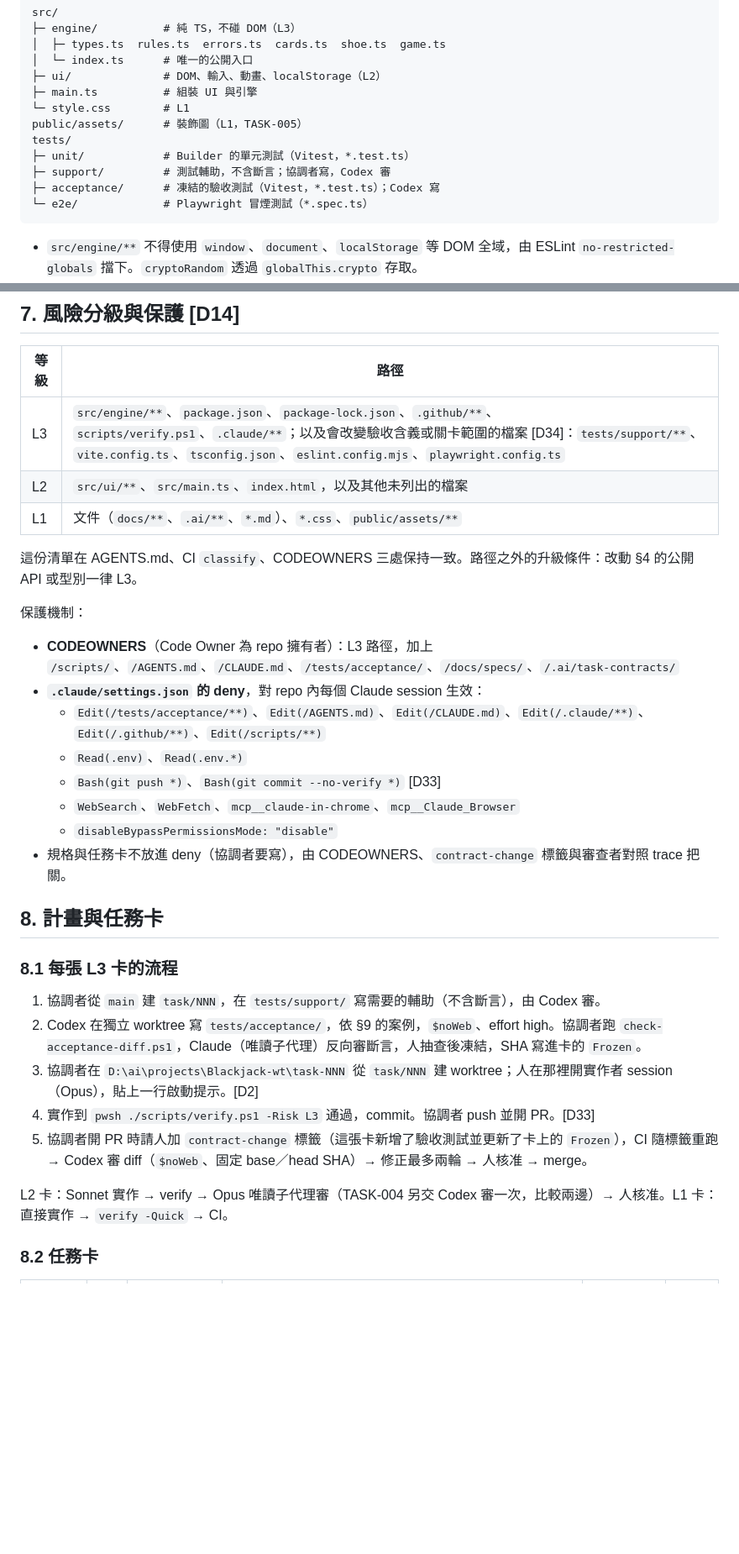
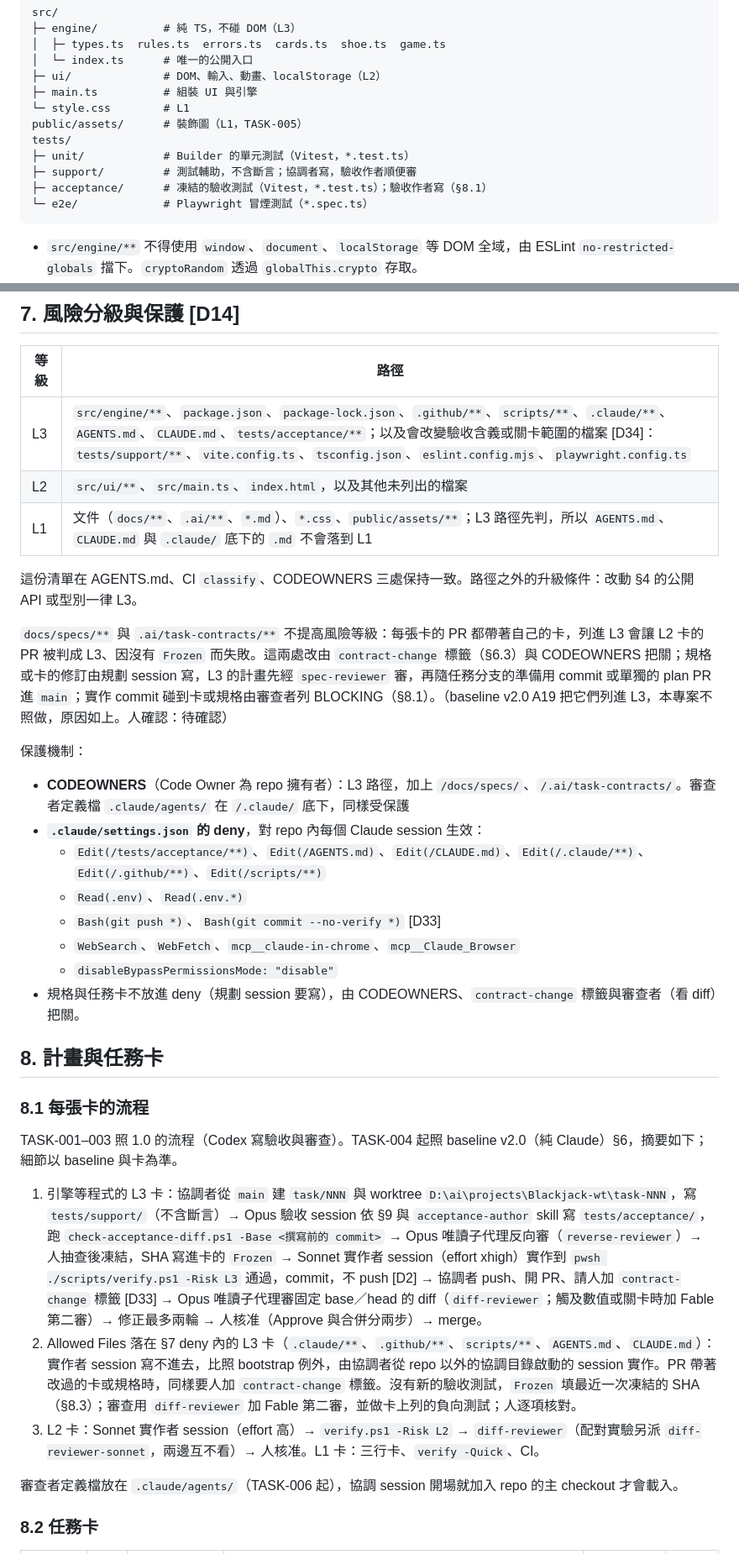
Before and after one commit to oldliuwill/Blackjack, a Markdown page: docs/specs/SPEC-001.md, 2 parts joined by grey strips. Shown at 84% size. Rendered like a GitHub page; blank space fills up the shorter version.

Commit message:
spec: SPEC-001 1.1, process sections to baseline v2.0
Planning-session change before TASK-006 starts. Only the process
sections change (§5 directory notes, §6.3, §6.4, §7, §8, §10 item 9);
the rules and the §9 acceptance cases are unchanged.

- §7: L3 adds scripts/**, AGENTS.md, CLAUDE.md, tests/acceptance/**.
  Specs and cards do not raise the risk level, because every card's PR
  carries its own card; the contract-change label and CODEOWNERS guard
  them instead.
- §6.3: the Frozen check compares with the PR head, not the merge commit.
- §6.4: the Stop hook reads stdin as UTF-8.
- §8: flow from TASK-004 on follows baseline v2.0; TASK-006 becomes the
  governance migration and Pages moves to TASK-007.

Reviewed by Fable (spec-reviewer); findings handled before this commit.

Co-Authored-By: Claude Opus 5.5 <noreply@anthropic.com>

````diff
--- a/docs/specs/SPEC-001.md
+++ b/docs/specs/SPEC-001.md
@@ -277,8 +277,8 @@ src/
 public/assets/      # 裝飾圖（L1，TASK-005）
 tests/
 ├─ unit/            # Builder 的單元測試（Vitest，*.test.ts）
-├─ support/         # 測試輔助，不含斷言；協調者寫，Codex 審
-├─ acceptance/      # 凍結的驗收測試（Vitest，*.test.ts）；Codex 寫
+├─ support/         # 測試輔助，不含斷言；協調者寫，驗收作者順便審
+├─ acceptance/      # 凍結的驗收測試（Vitest，*.test.ts）；驗收作者寫（§8.1）
 └─ e2e/             # Playwright 冒煙測試（*.spec.ts）
 ```
 
@@ -350,34 +350,36 @@ baseline A14 把契約檢查放在 classify 內，verify 又依賴 classify；
 
 | 等級 | 路徑 |
 | --- | --- |
-| L3 | `src/engine/**`、`package.json`、`package-lock.json`、`.github/**`、`scripts/verify.ps1`、`.claude/**`；以及會改變驗收含義或關卡範圍的檔案 [D34]：`tests/support/**`、`vite.config.ts`、`tsconfig.json`、`eslint.config.mjs`、`playwright.config.ts` |
+| L3 | `src/engine/**`、`package.json`、`package-lock.json`、`.github/**`、`scripts/**`、`.claude/**`、`AGENTS.md`、`CLAUDE.md`、`tests/acceptance/**`；以及會改變驗收含義或關卡範圍的檔案 [D34]：`tests/support/**`、`vite.config.ts`、`tsconfig.json`、`eslint.config.mjs`、`playwright.config.ts` |
 | L2 | `src/ui/**`、`src/main.ts`、`index.html`，以及其他未列出的檔案 |
-| L1 | 文件（`docs/**`、`.ai/**`、`*.md`）、`*.css`、`public/assets/**` |
+| L1 | 文件（`docs/**`、`.ai/**`、`*.md`）、`*.css`、`public/assets/**`；L3 路徑先判，所以 `AGENTS.md`、`CLAUDE.md` 與 `.claude/` 底下的 `.md` 不會落到 L1 |
 
 這份清單在 AGENTS.md、CI `classify`、CODEOWNERS 三處保持一致。路徑之外的升級條件：改動 §4 的公開 API 或型別一律 L3。
 
+`docs/specs/**` 與 `.ai/task-contracts/**` 不提高風險等級：每張卡的 PR 都帶著自己的卡，列進 L3 會讓 L2 卡的 PR 被判成 L3、因沒有 `Frozen` 而失敗。這兩處改由 `contract-change` 標籤（§6.3）與 CODEOWNERS 把關；規格或卡的修訂由規劃 session 寫，L3 的計畫先經 `spec-reviewer` 審，再隨任務分支的準備用 commit 或單獨的 plan PR 進 `main`；實作 commit 碰到卡或規格由審查者列 BLOCKING（§8.1）。（baseline v2.0 A19 把它們列進 L3，本專案不照做，原因如上。人確認：待確認）
+
 保護機制：
 
-- **CODEOWNERS**（Code Owner 為 repo 擁有者）：L3 路徑，加上 `/scripts/`、`/AGENTS.md`、`/CLAUDE.md`、`/tests/acceptance/`、`/docs/specs/`、`/.ai/task-contracts/`
+- **CODEOWNERS**（Code Owner 為 repo 擁有者）：L3 路徑，加上 `/docs/specs/`、`/.ai/task-contracts/`。審查者定義檔 `.claude/agents/` 在 `/.claude/` 底下，同樣受保護
 - **`.claude/settings.json` 的 deny**，對 repo 內每個 Claude session 生效：
   - `Edit(/tests/acceptance/**)`、`Edit(/AGENTS.md)`、`Edit(/CLAUDE.md)`、`Edit(/.claude/**)`、`Edit(/.github/**)`、`Edit(/scripts/**)`
   - `Read(.env)`、`Read(.env.*)`
   - `Bash(git push *)`、`Bash(git commit --no-verify *)` [D33]
   - `WebSearch`、`WebFetch`、`mcp__claude-in-chrome`、`mcp__Claude_Browser`
   - `disableBypassPermissionsMode: "disable"`
-- 規格與任務卡不放進 deny（協調者要寫），由 CODEOWNERS、`contract-change` 標籤與審查者對照 trace 把關。
+- 規格與任務卡不放進 deny（規劃 session 要寫），由 CODEOWNERS、`contract-change` 標籤與審查者（看 diff）把關。
 
 ## 8. 計畫與任務卡
 
-### 8.1 每張 L3 卡的流程
+### 8.1 每張卡的流程
 
-1. 協調者從 `main` 建 `task/NNN`，在 `tests/support/` 寫需要的輔助（不含斷言），由 Codex 審。
-2. Codex 在獨立 worktree 寫 `tests/acceptance/`，依 §9 的案例，`$noWeb`、effort high。協調者跑 `check-acceptance-diff.ps1`，Claude（唯讀子代理）反向審斷言，人抽查後凍結，SHA 寫進卡的 `Frozen`。
-3. 協調者在 `D:\ai\projects\Blackjack-wt\task-NNN` 從 `task/NNN` 建 worktree；人在那裡開實作者 session（Opus），貼上一行啟動提示。[D2]
-4. 實作到 `pwsh ./scripts/verify.ps1 -Risk L3` 通過，commit。協調者 push 並開 PR。[D33]
-5. 協調者開 PR 時請人加 `contract-change` 標籤（這張卡新增了驗收測試並更新了卡上的 `Frozen`），CI 隨標籤重跑 → Codex 審 diff（`$noWeb`、固定 base／head SHA）→ 修正最多兩輪 → 人核准 → merge。
+TASK-001–003 照 1.0 的流程（Codex 寫驗收與審查）。TASK-004 起照 baseline v2.0（純 Claude）§6，摘要如下；細節以 baseline 與卡為準。
 
-L2 卡：Sonnet 實作 → verify → Opus 唯讀子代理審（TASK-004 另交 Codex 審一次，比較兩邊）→ 人核准。L1 卡：直接實作 → `verify -Quick` → CI。
+1. 引擎等程式的 L3 卡：協調者從 `main` 建 `task/NNN` 與 worktree `D:\ai\projects\Blackjack-wt\task-NNN`，寫 `tests/support/`（不含斷言）→ Opus 驗收 session 依 §9 與 `acceptance-author` skill 寫 `tests/acceptance/`，跑 `check-acceptance-diff.ps1 -Base <撰寫前的 commit>` → Opus 唯讀子代理反向審（`reverse-reviewer`）→ 人抽查後凍結，SHA 寫進卡的 `Frozen` → Sonnet 實作者 session（effort xhigh）實作到 `pwsh ./scripts/verify.ps1 -Risk L3` 通過，commit，不 push [D2] → 協調者 push、開 PR、請人加 `contract-change` 標籤 [D33] → Opus 唯讀子代理審固定 base／head 的 diff（`diff-reviewer`；觸及數值或關卡時加 Fable 第二審）→ 修正最多兩輪 → 人核准（Approve 與合併分兩步）→ merge。
+2. Allowed Files 落在 §7 deny 內的 L3 卡（`.claude/**`、`.github/**`、`scripts/**`、`AGENTS.md`、`CLAUDE.md`）：實作者 session 寫不進去，比照 bootstrap 例外，由協調者從 repo 以外的協調目錄啟動的 session 實作。PR 帶著改過的卡或規格時，同樣要人加 `contract-change` 標籤。沒有新的驗收測試，`Frozen` 填最近一次凍結的 SHA（§8.3）；審查用 `diff-reviewer` 加 Fable 第二審，並做卡上列的負向測試；人逐項核對。
+3. L2 卡：Sonnet 實作者 session（effort 高）→ `verify.ps1 -Risk L2` → `diff-reviewer`（配對實驗另派 `diff-reviewer-sonnet`，兩邊互不看）→ 人核准。L1 卡：三行卡、`verify -Quick`、CI。
+
+審查者定義檔放在 `.claude/agents/`（TASK-006 起），協調 session 開場就加入 repo 的主 checkout 才會載入。
 
 ### 8.2 任務卡
 
````
Also changed, not shown: other parts of docs/specs/SPEC-001.md (+10 -7 lines).
